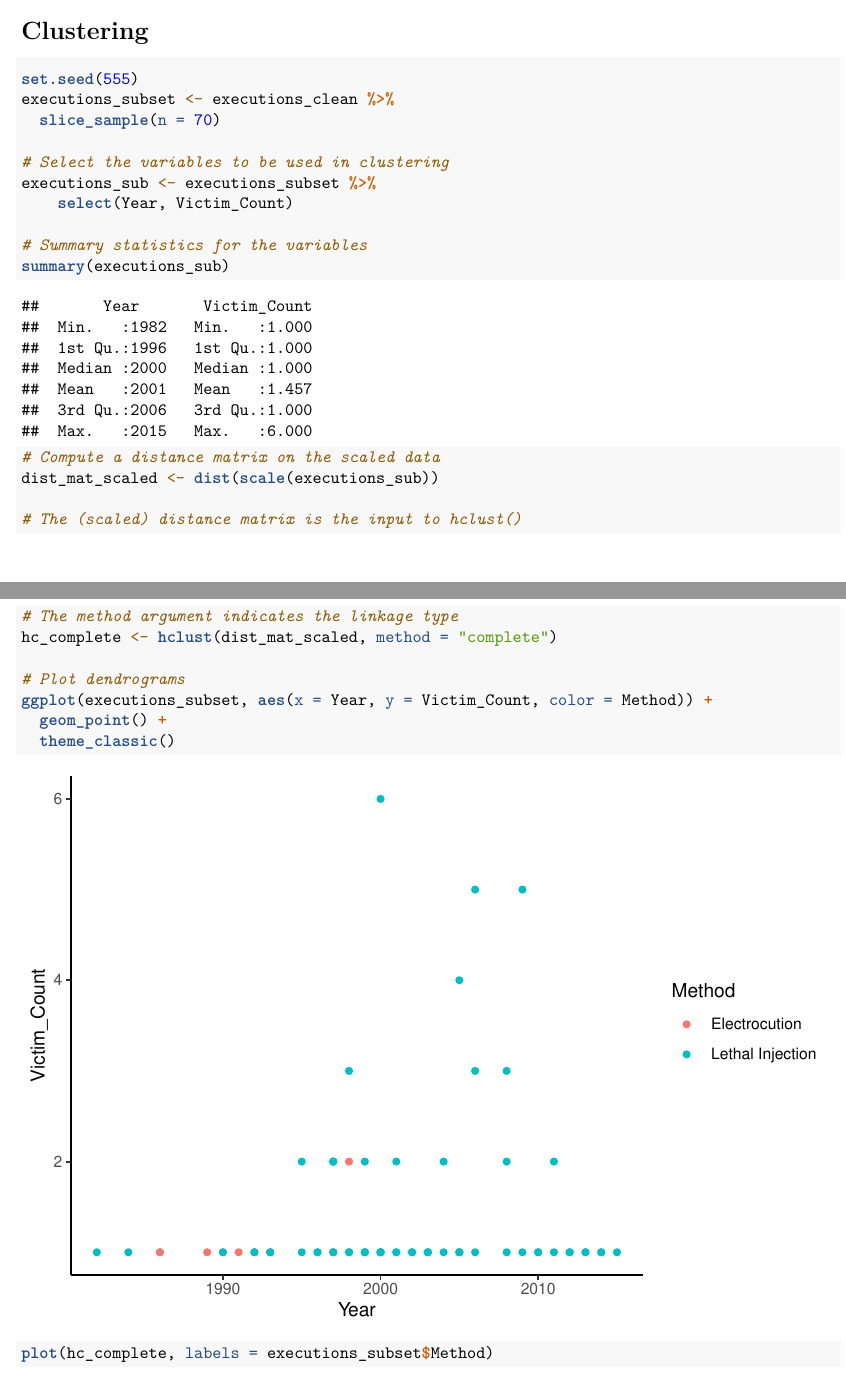
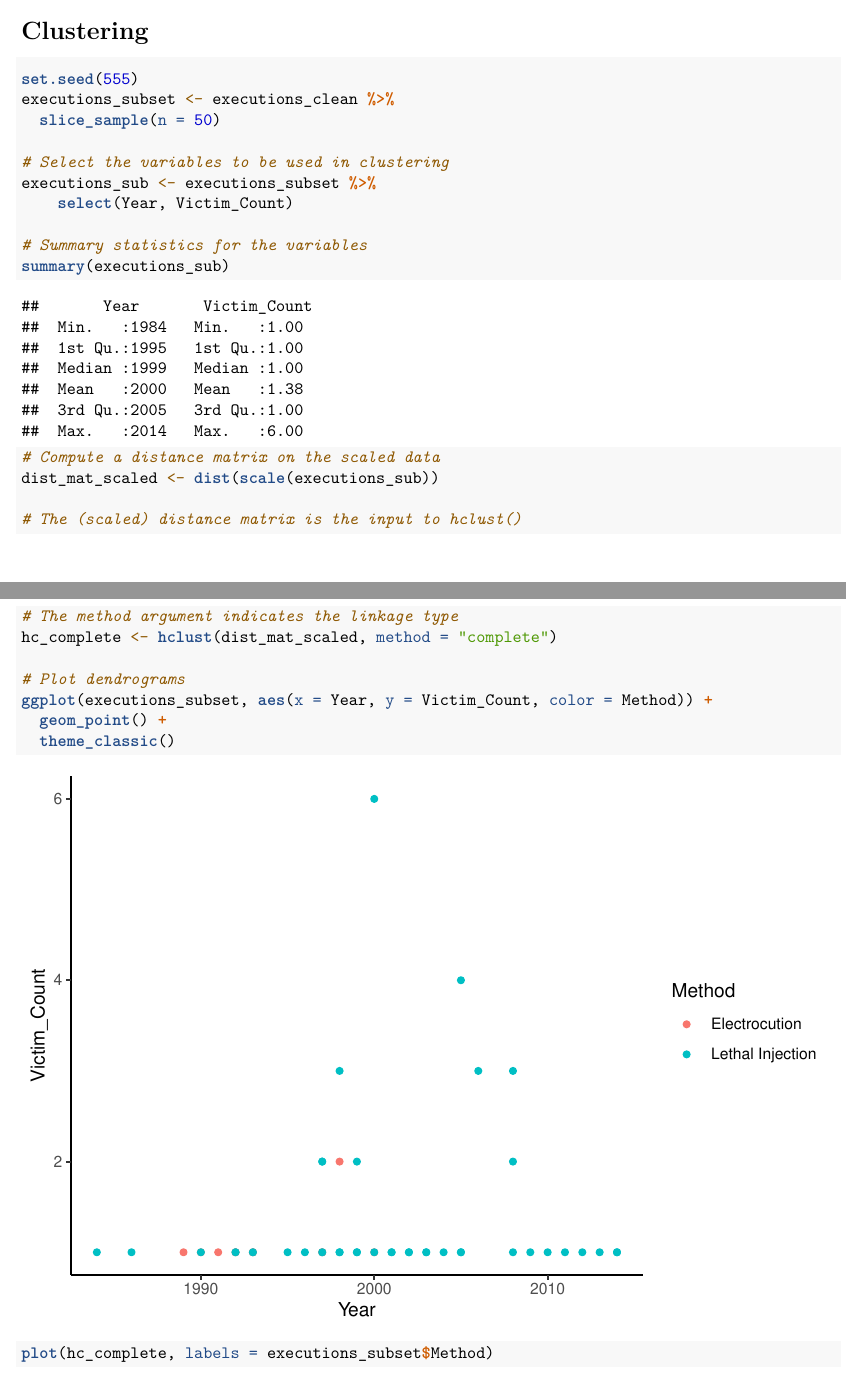
Before and after one commit to adidust4/STAT253-Project, an R Markdown document (Clustering.Rmd): two parts of pages 13 and 14 of 15, joined at a grey line, cut so that both start at the same text. Rendered offline with R 4.5, knitr and Pandoc, then LaTeX, with nearby package versions; some code elsewhere in the file could not run offline; common packages that the code uses without loading them are loaded.

````diff
--- a/Clustering.Rmd
+++ b/Clustering.Rmd
@@ -180,7 +180,7 @@
 ```{r}
 set.seed(555)
 executions_subset <- executions_clean %>%
-  slice_sample(n = 70)
+  slice_sample(n = 50)
 
 # Select the variables to be used in clustering
 executions_sub <- executions_subset %>%
````
